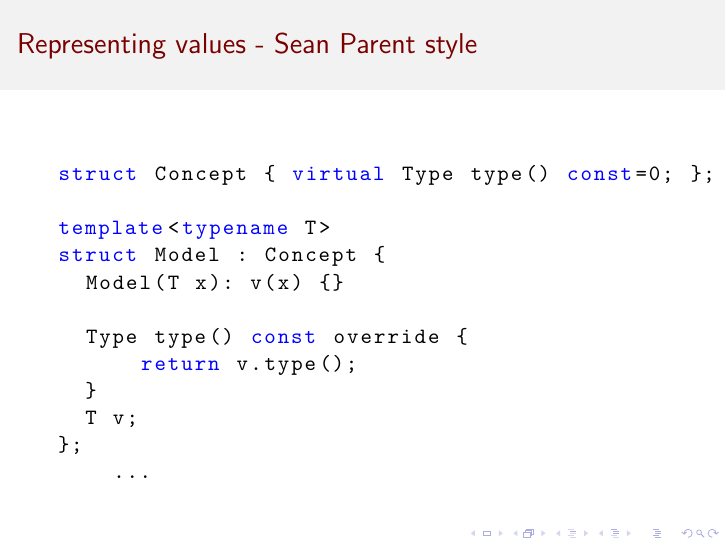
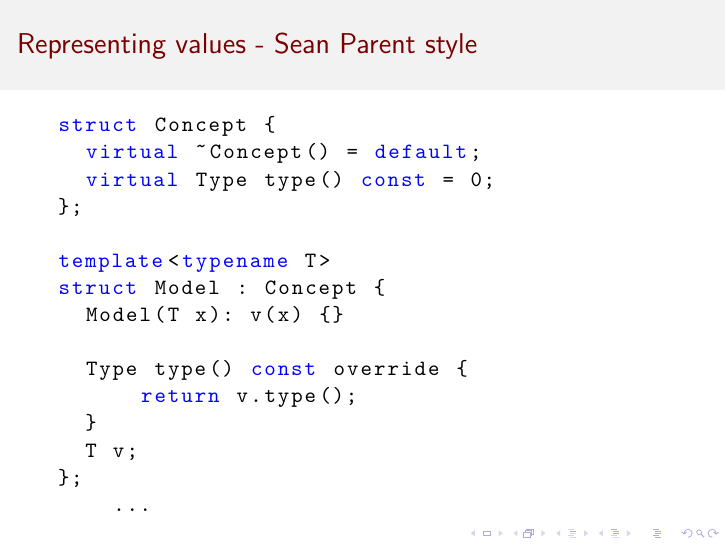
Before and after one commit to ComicSansMS/presentations, LaTeX slides (lua.tex): page 27 of 34. Compiled offline with pdfLaTeX.

Commit message:
mising destructor

```diff
--- a/lua.tex
+++ b/lua.tex
@@ -557,8 +557,10 @@
   \frametitle{Representing values - Sean Parent style}
 
   \begin{lstlisting}[language={C++}]
-
-struct Concept { virtual Type type() const=0; };
+struct Concept {
+  virtual ~Concept() = default;
+  virtual Type type() const = 0;
+};
 
 template<typename T>
 struct Model : Concept {
```
